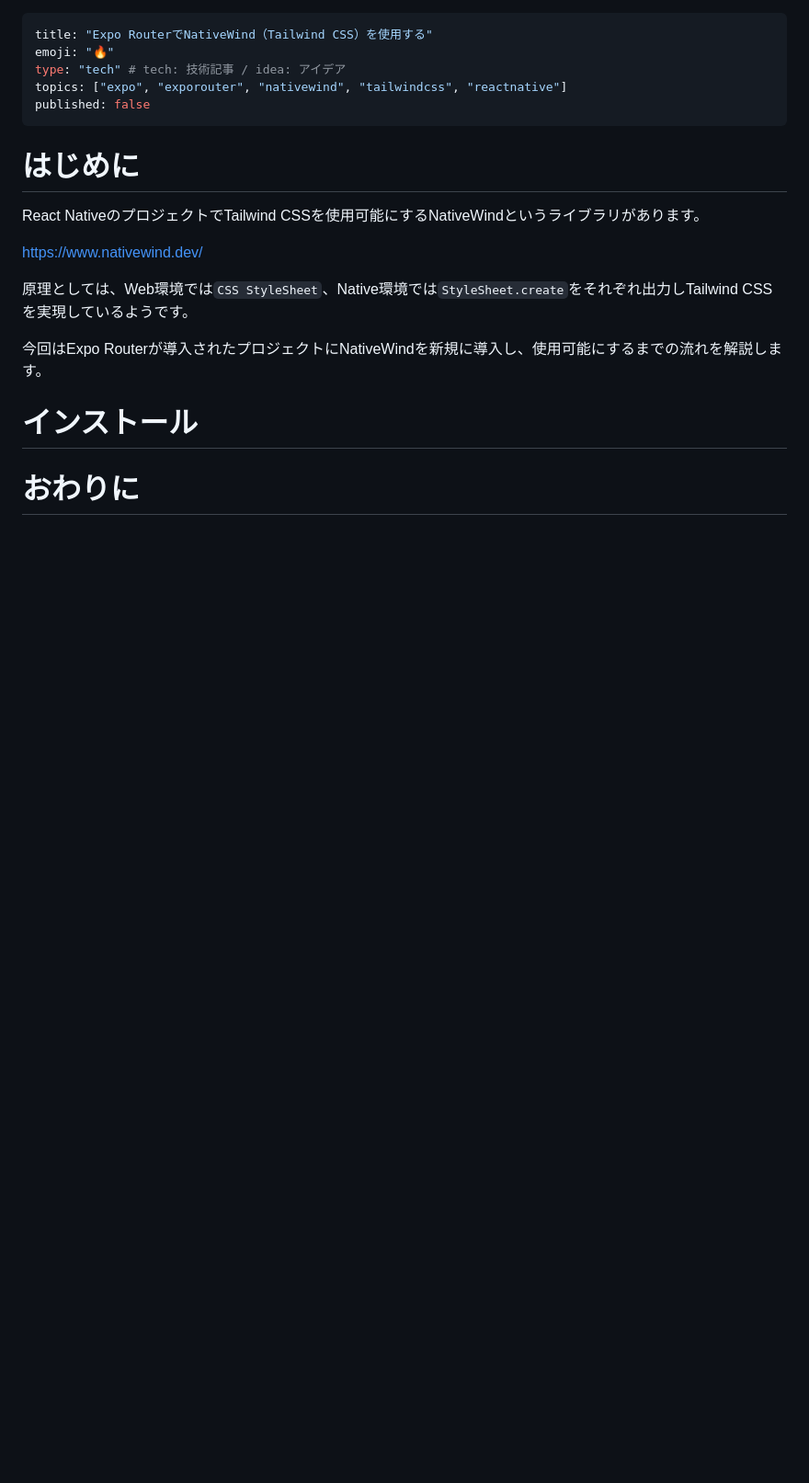
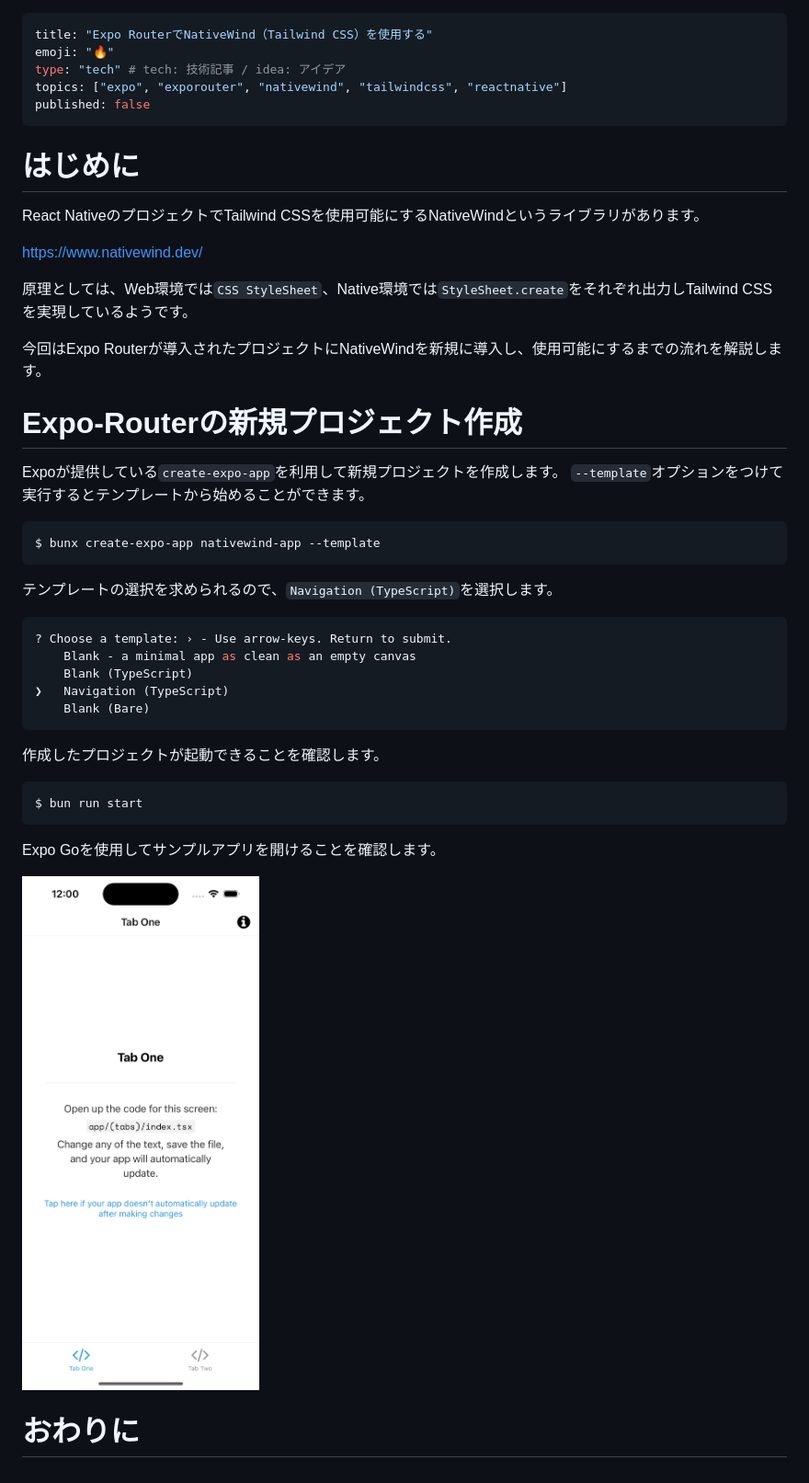
Before and after one commit to ru-461/zenn-articles, a Markdown page: articles/nativewind-with-router.md, the part around the change. Shown at 92% size. Rendered like a GitHub page; pictures changed too: images/nativewind-with-router/image01.png (added); blank space fills up the shorter version.

Commit message:
update: Update article

````diff
--- a/articles/nativewind-with-router.md
+++ b/articles/nativewind-with-router.md
@@ -16,7 +16,33 @@ https://www.nativewind.dev/
 
 今回はExpo Routerが導入されたプロジェクトにNativeWindを新規に導入し、使用可能にするまでの流れを解説します。
 
-# インストール
+# Expo-Routerの新規プロジェクト作成
 
+Expoが提供している`create-expo-app`を利用して新規プロジェクトを作成します。
+`--template`オプションをつけて実行するとテンプレートから始めることができます。
+
+```shell
+$ bunx create-expo-app nativewind-app --template
+```
+
+テンプレートの選択を求められるので、`Navigation (TypeScript)`を選択します。
+
+```shell
+? Choose a template: › - Use arrow-keys. Return to submit.
+    Blank - a minimal app as clean as an empty canvas
+    Blank (TypeScript)
+❯   Navigation (TypeScript)
+    Blank (Bare)
+```
+
+作成したプロジェクトが起動できることを確認します。
+
+```shell
+$ bun run start
+```
+
+Expo Goを使用してサンプルアプリを開けることを確認します。
+
+![Navigationサンプル画像](/images/nativewind-with-router/image01.png)
 
 # おわりに
````
